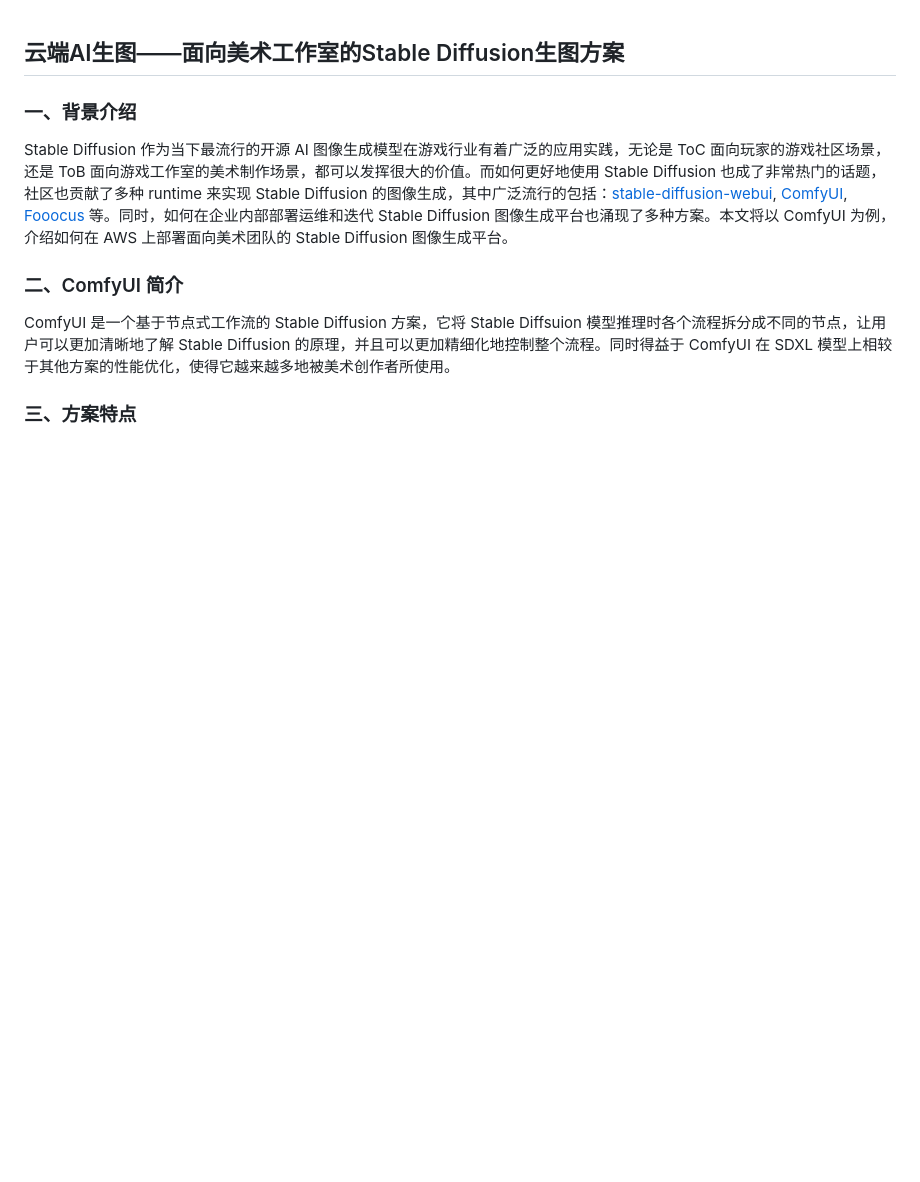
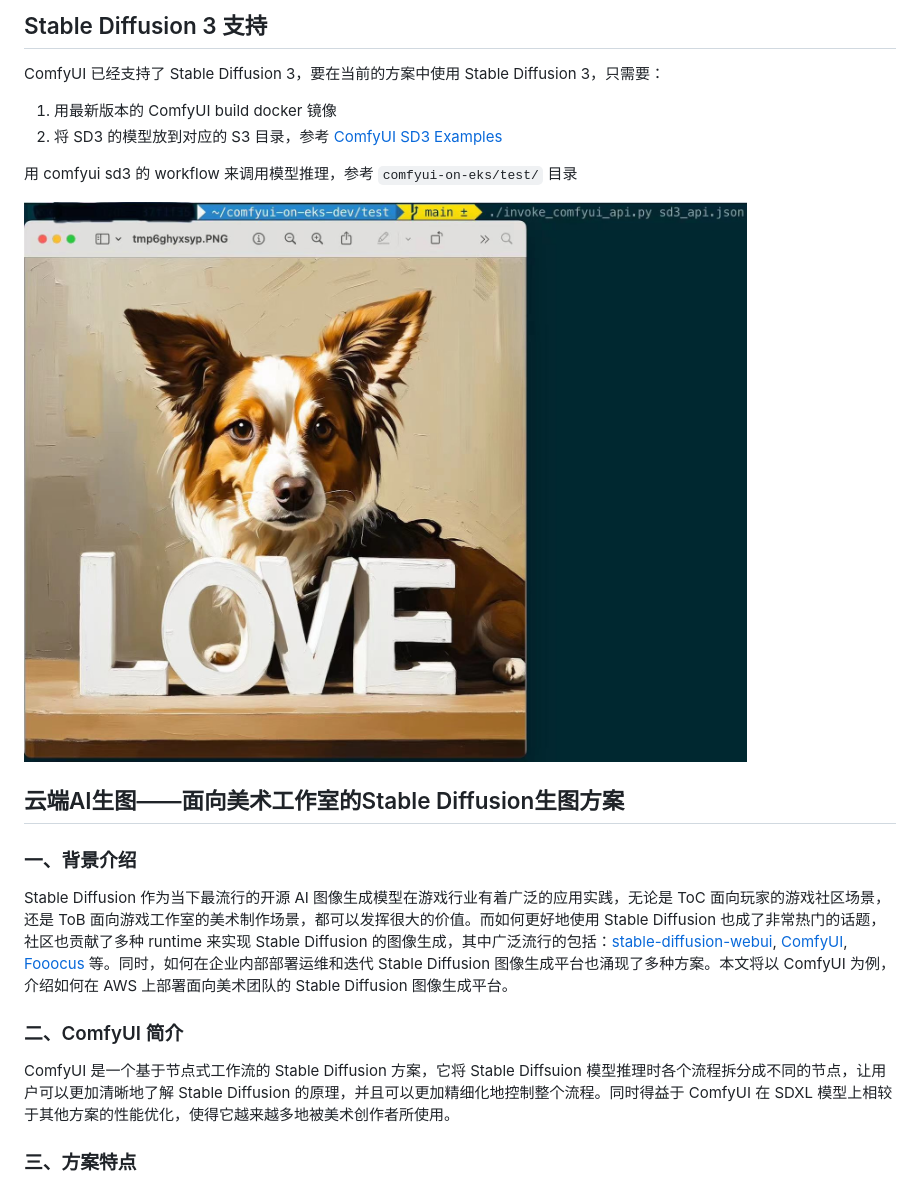
Before and after one commit to aws-samples/comfyui-on-eks, a Markdown page: README.cn.md, the part around the change. Rendered like a GitHub page; pictures changed too: images/sd3.png (added); blank space fills up the shorter version.

```diff
--- a/README.cn.md
+++ b/README.cn.md
@@ -1,3 +1,16 @@
+## Stable Diffusion 3 支持
+
+ComfyUI 已经支持了 Stable Diffusion 3，要在当前的方案中使用 Stable Diffusion 3，只需要：
+
+1. 用最新版本的 ComfyUI build docker 镜像
+2. 将 SD3 的模型放到对应的 S3 目录，参考  [ComfyUI SD3 Examples](https://comfyanonymous.github.io/ComfyUI_examples/sd3/)
+
+用 comfyui sd3 的 workflow 来调用模型推理，参考 `comfyui-on-eks/test/` 目录
+
+![sd3](images/sd3.png)
+
+
+
 ## 云端AI生图——面向美术工作室的Stable Diffusion生图方案
 
 ### 一、背景介绍
```
Also changed, not shown: README.en.md (+11 -0 lines), README.md (+11 -0 lines).
